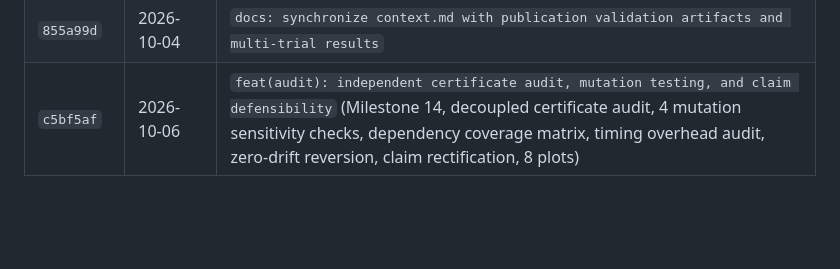
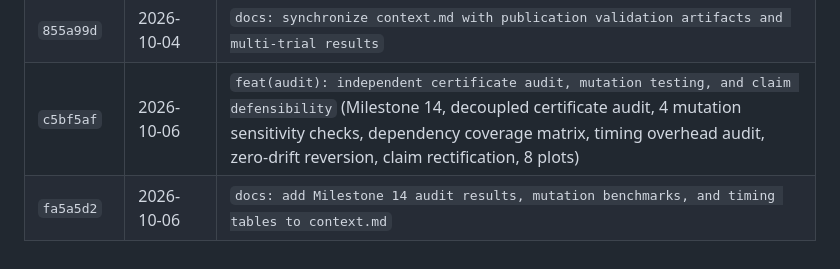
Before and after one commit to ayushsingh08-ds/solaraeus-, a Markdown page: context.md, the part around the change. GitHub-like rendering; blank space fills up the shorter version.

Commit message:
docs: finalize version history table in context.md

```diff
--- a/context.md
+++ b/context.md
@@ -743,3 +743,4 @@ python examples/compare_full_incremental.py
 | `7413bf4` | 2026-10-04 | `feat(audit): publication-quality validation, multi-trial reproducibility, and scientific audit` (Milestone 13, multi-trial N=5 statistics, timing breakdown instrumentation, non-certified baseline comparison, tightness analysis, repeated edit cycle with zero drift, 9 publication figures, 94 tests) |
 | `855a99d` | 2026-10-04 | `docs: synchronize context.md with publication validation artifacts and multi-trial results` |
 | `c5bf5af` | 2026-10-06 | `feat(audit): independent certificate audit, mutation testing, and claim defensibility` (Milestone 14, decoupled certificate audit, 4 mutation sensitivity checks, dependency coverage matrix, timing overhead audit, zero-drift reversion, claim rectification, 8 plots) |
+| `fa5a5d2` | 2026-10-06 | `docs: add Milestone 14 audit results, mutation benchmarks, and timing tables to context.md` |
```
